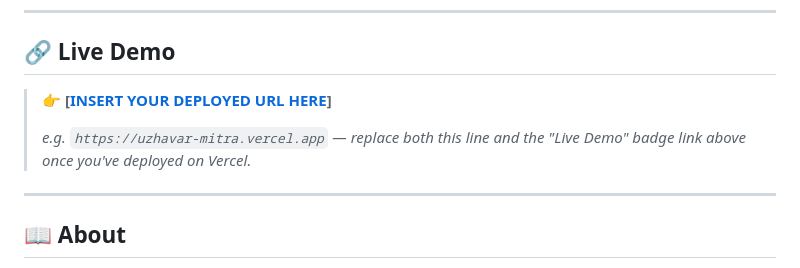
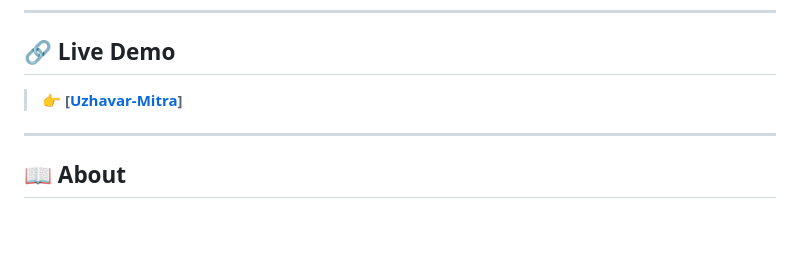
Before and after one commit to santhoshbalaji0507/Uzhavar-Mitra, a Markdown page: README.md, the part around the change. Rendered like a GitHub page; blank space fills up the shorter version.

```diff
--- a/README.md
+++ b/README.md
@@ -11,10 +11,9 @@
 
 ## 🔗 Live Demo
 
-> **👉 [[INSERT YOUR DEPLOYED URL HERE](https://uzhavar-mitra.vercel.app/)]**
+> **👉 [[Uzhavar-Mitra](https://uzhavar-mitra.vercel.app/)]**
 >
-> _e.g. `https://uzhavar-mitra.vercel.app` — replace both this line and the_
-> _"Live Demo" badge link above once you've deployed on Vercel._
+>
 
 ---
 
```
